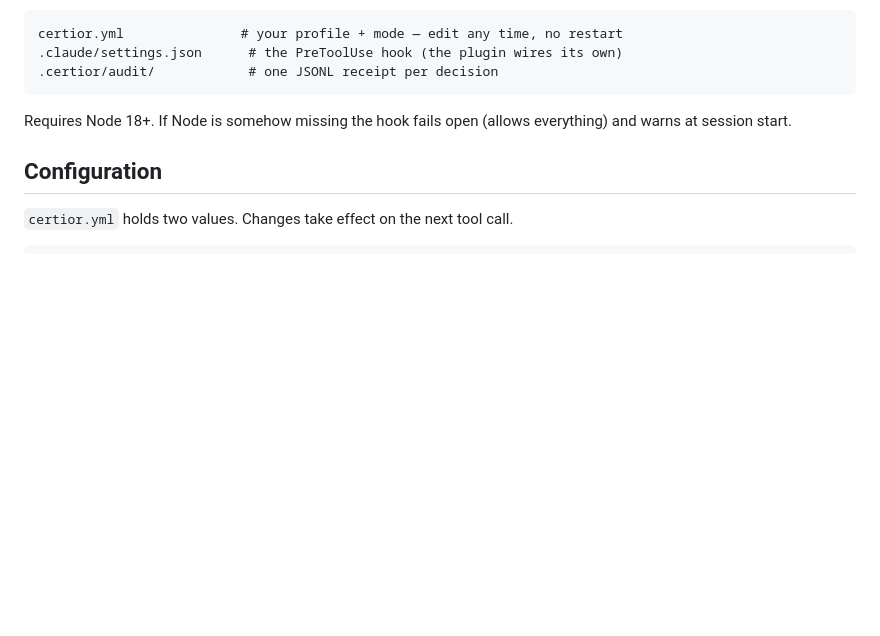
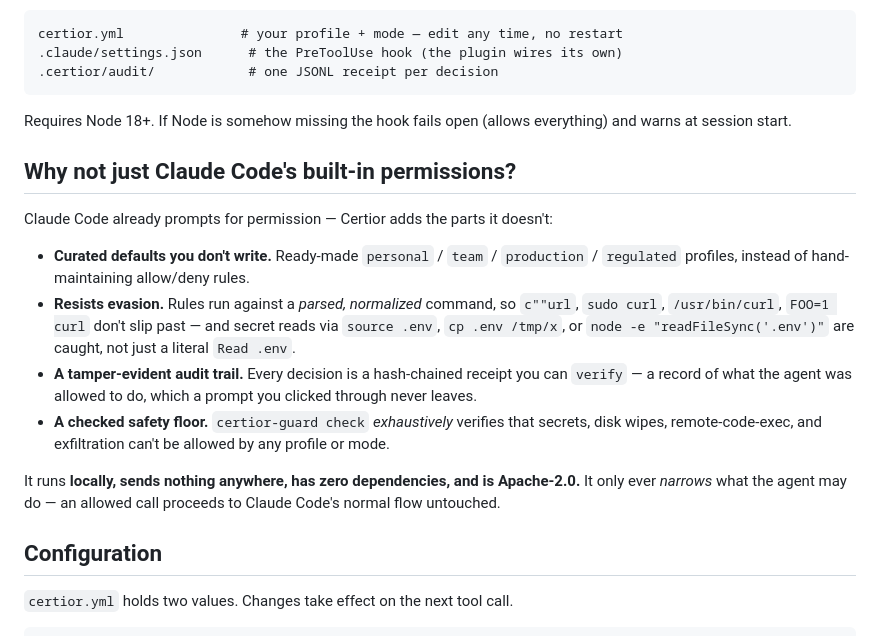
Before and after one commit to certior/certior-guard, a Markdown page: README.md, the part around the change. Drawn GitHub-style; blank space fills up the shorter version.

Commit message:
README: differentiate from built-in permissions; add trust statement

```diff
--- a/README.md
+++ b/README.md
@@ -37,6 +37,17 @@ certior.yml               # your profile + mode — edit any time, no restart
 
 Requires Node 18+. If Node is somehow missing the hook fails open (allows
 everything) and warns at session start.
+
+## Why not just Claude Code's built-in permissions?
+
+Claude Code already prompts for permission — Certior adds the parts it doesn't:
+
+- **Curated defaults you don't write.** Ready-made `personal` / `team` / `production` / `regulated` profiles, instead of hand-maintaining allow/deny rules.
+- **Resists evasion.** Rules run against a *parsed, normalized* command, so `c""url`, `sudo curl`, `/usr/bin/curl`, `FOO=1 curl` don't slip past — and secret reads via `source .env`, `cp .env /tmp/x`, or `node -e "readFileSync('.env')"` are caught, not just a literal `Read .env`.
+- **A tamper-evident audit trail.** Every decision is a hash-chained receipt you can `verify` — a record of what the agent was allowed to do, which a prompt you clicked through never leaves.
+- **A checked safety floor.** `certior-guard check` *exhaustively* verifies that secrets, disk wipes, remote-code-exec, and exfiltration can't be allowed by any profile or mode.
+
+It runs **locally, sends nothing anywhere, has zero dependencies, and is Apache-2.0.** It only ever *narrows* what the agent may do — an allowed call proceeds to Claude Code's normal flow untouched.
 
 ## Configuration
 
```
